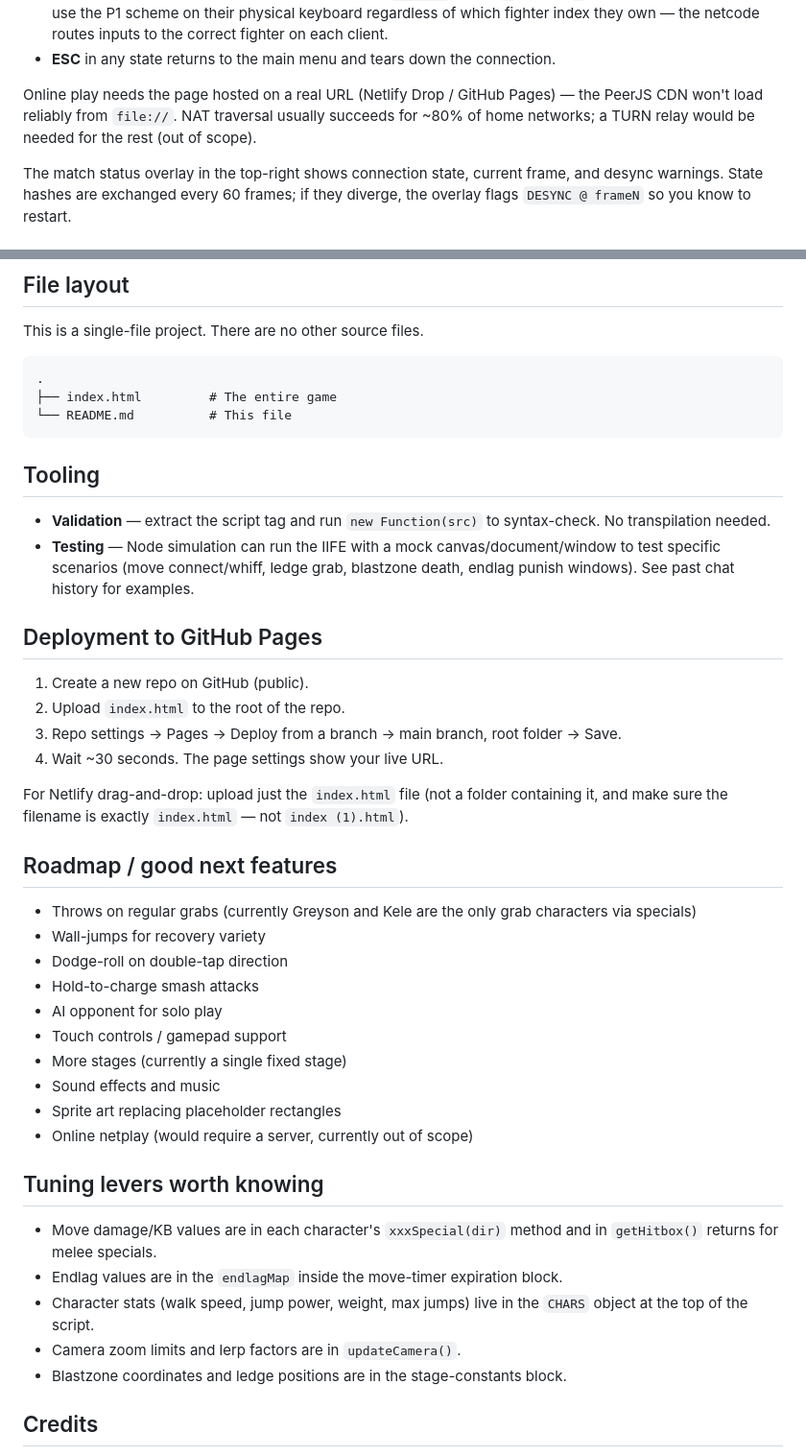
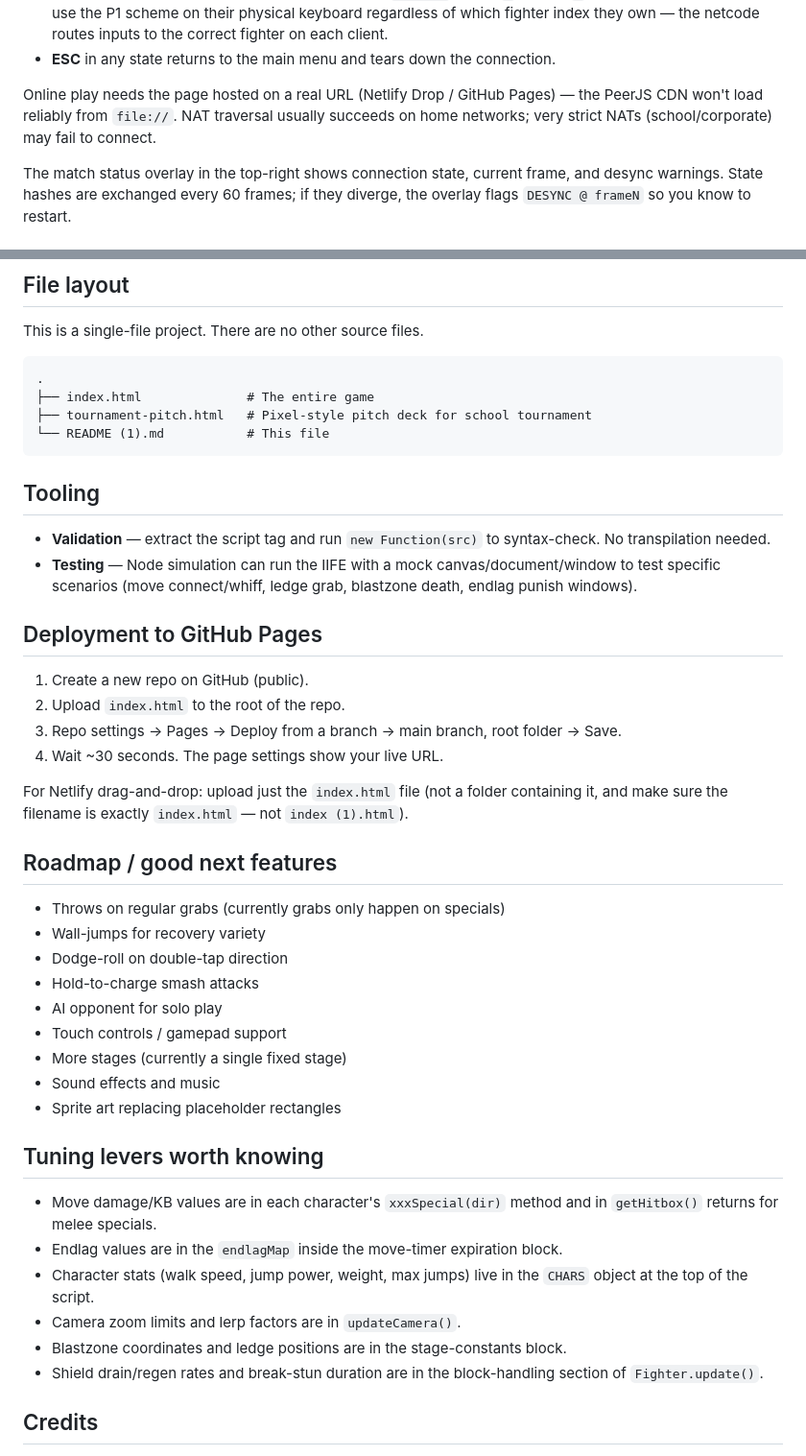
Before and after one commit to Mokas0/alphafight, a Markdown page: README (1).md, 2 parts joined by grey strips. Shown at 96% size. Drawn GitHub-style.

````diff
--- a/README (1).md
+++ b/README (1).md
@@ -25,8 +25,8 @@ on your end), with deterministic lockstep netcode and a 3-frame input delay buff
 - **ESC** in any state returns to the main menu and tears down the connection.
 
 Online play needs the page hosted on a real URL (Netlify Drop / GitHub Pages) — the
-PeerJS CDN won't load reliably from `file://`. NAT traversal usually succeeds for ~80% of
-home networks; a TURN relay would be needed for the rest (out of scope).
+PeerJS CDN won't load reliably from `file://`. NAT traversal usually succeeds on home
+networks; very strict NATs (school/corporate) may fail to connect.
 
 The match status overlay in the top-right shows connection state, current frame, and
 desync warnings. State hashes are exchanged every 60 frames; if they diverge, the overlay
@@ -214,8 +249,9 @@ This is a single-file project. There are no other source files.
 
 ```
 .
-├── index.html         # The entire game
-└── README.md          # This file
+├── index.html              # The entire game
+├── tournament-pitch.html   # Pixel-style pitch deck for school tournament
+└── README (1).md           # This file
 ```
 
 ## Tooling
@@ -224,7 +260,7 @@ This is a single-file project. There are no other source files.
   No transpilation needed.
 - **Testing** — Node simulation can run the IIFE with a mock canvas/document/window
   to test specific scenarios (move connect/whiff, ledge grab, blastzone death,
-  endlag punish windows). See past chat history for examples.
+  endlag punish windows).
 
 ## Deployment to GitHub Pages
 
@@ -238,7 +274,7 @@ and make sure the filename is exactly `index.html` — not `index (1).html`).
 
 ## Roadmap / good next features
 
-- Throws on regular grabs (currently Greyson and Kele are the only grab characters via specials)
+- Throws on regular grabs (currently grabs only happen on specials)
 - Wall-jumps for recovery variety
 - Dodge-roll on double-tap direction
 - Hold-to-charge smash attacks
@@ -247,7 +283,6 @@ and make sure the filename is exactly `index.html` — not `index (1).html`).
 - More stages (currently a single fixed stage)
 - Sound effects and music
 - Sprite art replacing placeholder rectangles
-- Online netplay (would require a server, currently out of scope)
 
 ## Tuning levers worth knowing
 
@@ -258,6 +293,8 @@ and make sure the filename is exactly `index.html` — not `index (1).html`).
   at the top of the script.
 - Camera zoom limits and lerp factors are in `updateCamera()`.
 - Blastzone coordinates and ledge positions are in the stage-constants block.
+- Shield drain/regen rates and break-stun duration are in the block-handling section
+  of `Fighter.update()`.
 
 ## Credits
 
````
Also changed, not shown: other parts of README (1).md (+69 -34 lines).
